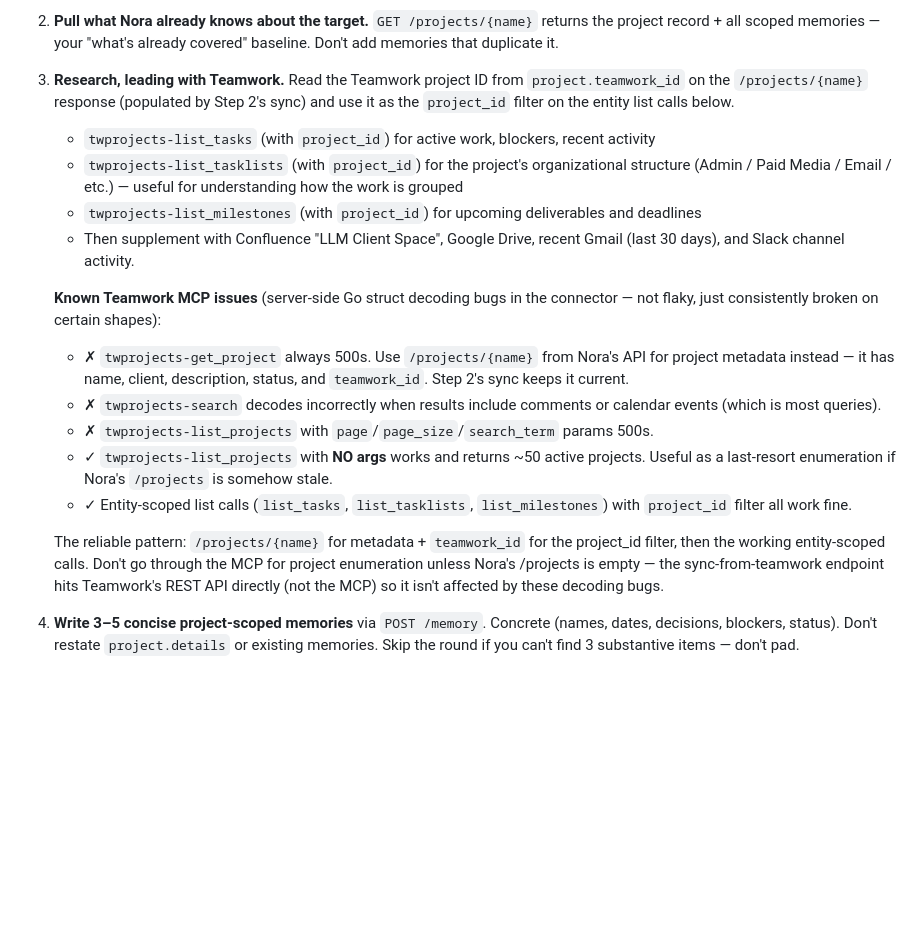
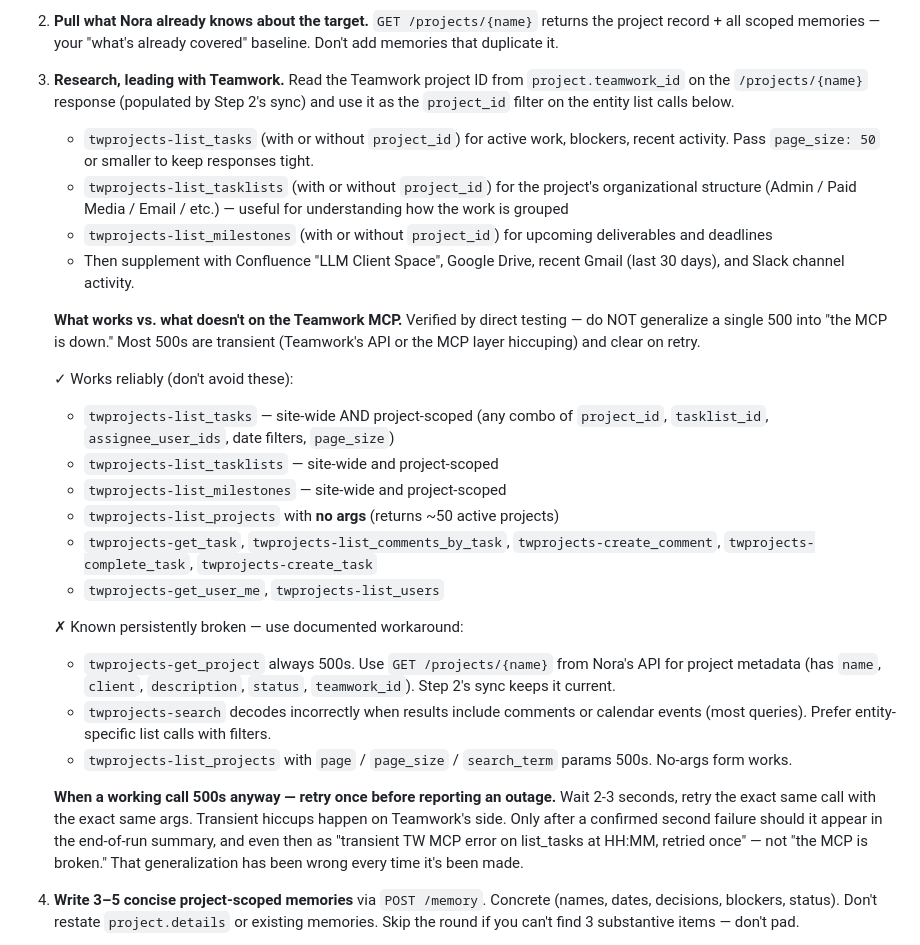
Before and after one commit to johnkuefler/pm-agent, a Markdown page: cowork-prompt.md, the part around the change. Rendered like a GitHub page; blank space fills up the shorter version.

Commit message:
Teamwork MCP guidance: confirm what works, retry transients, don't panic
Nora kept including 'Teamwork MCP entity reads are all 500ing — even
project-scoped, site-wide too' in her hourly summaries. Manual test
of the exact tools she flagged (list_tasks, list_milestones,
list_tasklists) showed they all work — both site-wide and
project-scoped. The bug is in her prompt, not the MCP.

Prompt issues that produced this:
  - 'Known Teamwork MCP issues' section primed her to reach for 'MCP
    is broken' as the reflexive explanation
  - No guidance to differentiate transient 500s from persistent decode
    bugs — one error became 'all reads are 500ing'
  - The ✓ working list called out only project-scoped use, which made
    site-wide calls look implicitly suspect even though they work

Updated cowork-prompt.md Step 7's Teamwork section to:
  - Expand the ✓ list with everything that actually works (verified via
    direct MCP calls): list_tasks / list_tasklists / list_milestones
    site-wide AND project-scoped, plus get_task, list_comments_by_task,
    create_comment, complete_task, create_task, get_user_me, list_users
  - Keep the ✗ list to the three things that are actually persistently
    broken (get_project, search with mixed result types, list_projects
    with params)
  - Add explicit retry-once-on-500 guidance and an anti-rule:
    'do NOT generalize a single 500 into "the MCP is down" — that
    has been wrong every time it has been reported'
  - Reframe even confirmed second failures as 'transient TW MCP error
    on {call} at HH:MM, retried once' rather than catastrophic outage

```diff
--- a/cowork-prompt.md
+++ b/cowork-prompt.md
@@ -610,19 +610,27 @@ ONE project per run. 3–5 memories max. The Teamwork-to-`/projects` reconciliat
 2. **Pull what Nora already knows about the target.** `GET /projects/{name}` returns the project record + all scoped memories — your "what's already covered" baseline. Don't add memories that duplicate it.
 
 3. **Research, leading with Teamwork.** Read the Teamwork project ID from `project.teamwork_id` on the `/projects/{name}` response (populated by Step 2's sync) and use it as the `project_id` filter on the entity list calls below.
-   - `twprojects-list_tasks` (with `project_id`) for active work, blockers, recent activity
-   - `twprojects-list_tasklists` (with `project_id`) for the project's organizational structure (Admin / Paid Media / Email / etc.) — useful for understanding how the work is grouped
-   - `twprojects-list_milestones` (with `project_id`) for upcoming deliverables and deadlines
+   - `twprojects-list_tasks` (with or without `project_id`) for active work, blockers, recent activity. Pass `page_size: 50` or smaller to keep responses tight.
+   - `twprojects-list_tasklists` (with or without `project_id`) for the project's organizational structure (Admin / Paid Media / Email / etc.) — useful for understanding how the work is grouped
+   - `twprojects-list_milestones` (with or without `project_id`) for upcoming deliverables and deadlines
    - Then supplement with Confluence "LLM Client Space", Google Drive, recent Gmail (last 30 days), and Slack channel activity.
 
-   **Known Teamwork MCP issues** (server-side Go struct decoding bugs in the connector — not flaky, just consistently broken on certain shapes):
-   - ✗ `twprojects-get_project` always 500s. Use `/projects/{name}` from Nora's API for project metadata instead — it has name, client, description, status, and `teamwork_id`. Step 2's sync keeps it current.
-   - ✗ `twprojects-search` decodes incorrectly when results include comments or calendar events (which is most queries).
-   - ✗ `twprojects-list_projects` with `page`/`page_size`/`search_term` params 500s.
-   - ✓ `twprojects-list_projects` with **NO args** works and returns ~50 active projects. Useful as a last-resort enumeration if Nora's `/projects` is somehow stale.
-   - ✓ Entity-scoped list calls (`list_tasks`, `list_tasklists`, `list_milestones`) with `project_id` filter all work fine.
+   **What works vs. what doesn't on the Teamwork MCP.** Verified by direct testing — do NOT generalize a single 500 into "the MCP is down." Most 500s are transient (Teamwork's API or the MCP layer hiccuping) and clear on retry.
 
-   The reliable pattern: `/projects/{name}` for metadata + `teamwork_id` for the project_id filter, then the working entity-scoped calls. Don't go through the MCP for project enumeration unless Nora's /projects is empty — the sync-from-teamwork endpoint hits Teamwork's REST API directly (not the MCP) so it isn't affected by these decoding bugs.
+   ✓ Works reliably (don't avoid these):
+   - `twprojects-list_tasks` — site-wide AND project-scoped (any combo of `project_id`, `tasklist_id`, `assignee_user_ids`, date filters, `page_size`)
+   - `twprojects-list_tasklists` — site-wide and project-scoped
+   - `twprojects-list_milestones` — site-wide and project-scoped
+   - `twprojects-list_projects` with **no args** (returns ~50 active projects)
+   - `twprojects-get_task`, `twprojects-list_comments_by_task`, `twprojects-create_comment`, `twprojects-complete_task`, `twprojects-create_task`
+   - `twprojects-get_user_me`, `twprojects-list_users`
+
+   ✗ Known persistently broken — use documented workaround:
+   - `twprojects-get_project` always 500s. Use `GET /projects/{name}` from Nora's API for project metadata (has `name`, `client`, `description`, `status`, `teamwork_id`). Step 2's sync keeps it current.
+   - `twprojects-search` decodes incorrectly when results include comments or calendar events (most queries). Prefer entity-specific list calls with filters.
+   - `twprojects-list_projects` with `page` / `page_size` / `search_term` params 500s. No-args form works.
+
+   **When a working call 500s anyway — retry once before reporting an outage.** Wait 2-3 seconds, retry the exact same call with the exact same args. Transient hiccups happen on Teamwork's side. Only after a confirmed second failure should it appear in the end-of-run summary, and even then as "transient TW MCP error on list_tasks at HH:MM, retried once" — not "the MCP is broken." That generalization has been wrong every time it's been made.
 
 4. **Write 3–5 concise project-scoped memories** via `POST /memory`. Concrete (names, dates, decisions, blockers, status). Don't restate `project.details` or existing memories. Skip the round if you can't find 3 substantive items — don't pad.
 
```
